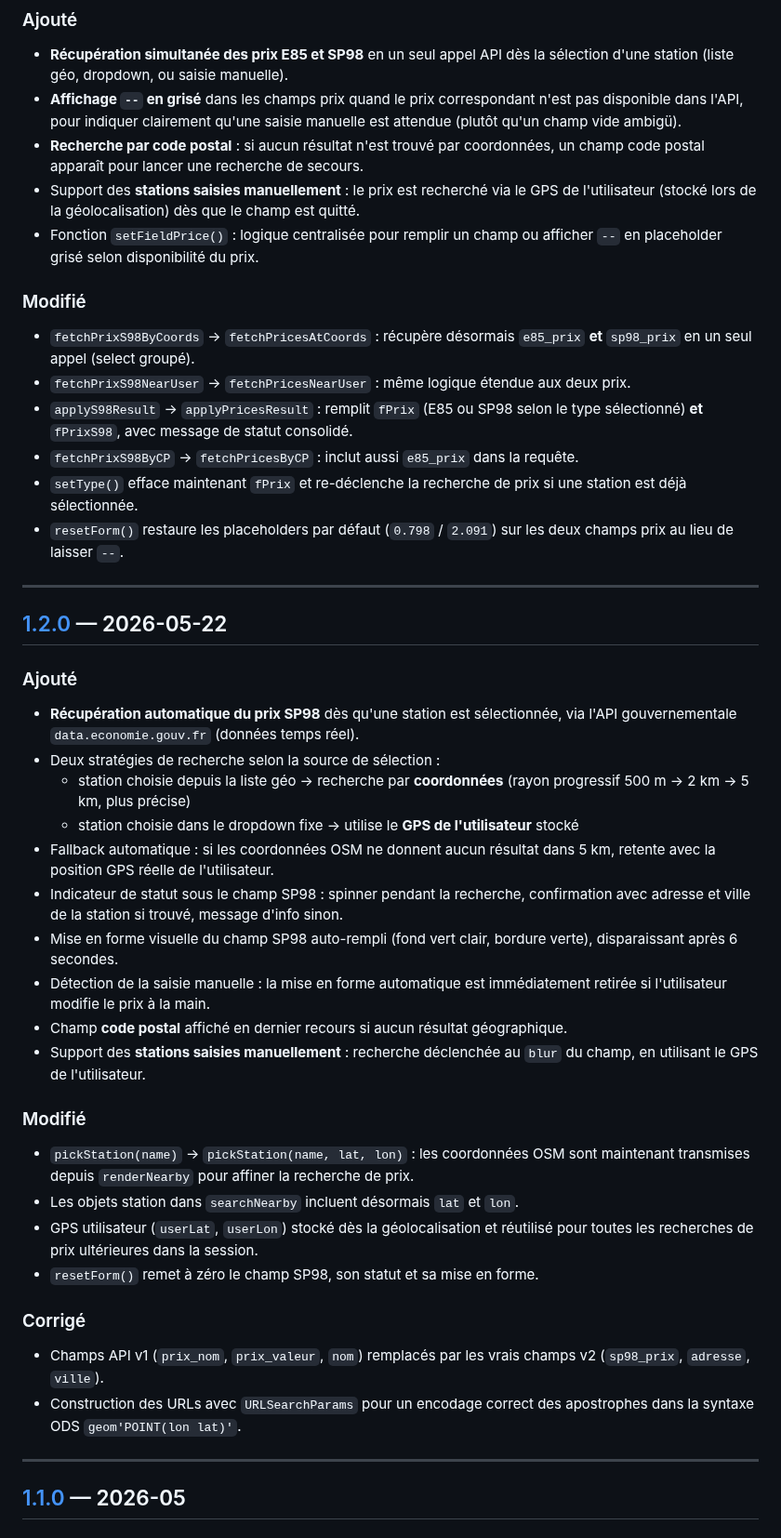
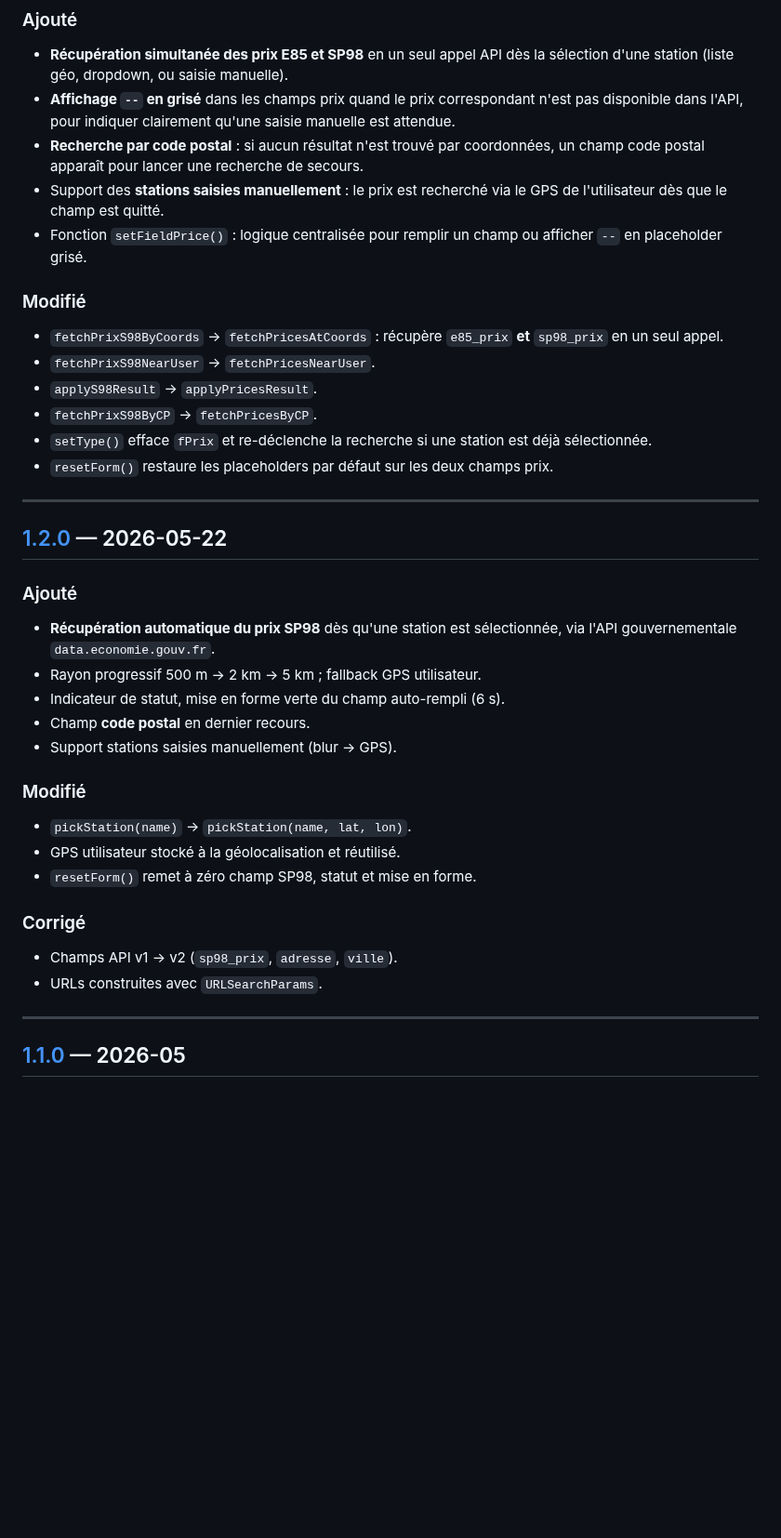
Before and after one commit to fdaubercy/suivi-conso-carburant, a Markdown page: CHANGELOG.md, the part around one of its changes. Shown at 93% size. GitHub-like rendering; blank space fills up the shorter version.

```diff
--- a/CHANGELOG.md
+++ b/CHANGELOG.md
@@ -38,25 +53,23 @@ Format : [Keep a Changelog](https://keepachangelog.com/fr/1.0.0/)
   sélection d'une station (liste géo, dropdown, ou saisie manuelle).
 - **Affichage `--` en grisé** dans les champs prix quand le prix correspondant
   n'est pas disponible dans l'API, pour indiquer clairement qu'une saisie manuelle
-  est attendue (plutôt qu'un champ vide ambigü).
+  est attendue.
 - **Recherche par code postal** : si aucun résultat n'est trouvé par coordonnées,
   un champ code postal apparaît pour lancer une recherche de secours.
 - Support des **stations saisies manuellement** : le prix est recherché via le GPS
-  de l'utilisateur (stocké lors de la géolocalisation) dès que le champ est quitté.
+  de l'utilisateur dès que le champ est quitté.
 - Fonction `setFieldPrice()` : logique centralisée pour remplir un champ ou
-  afficher `--` en placeholder grisé selon disponibilité du prix.
+  afficher `--` en placeholder grisé.
 
 ### Modifié
-- `fetchPrixS98ByCoords` → `fetchPricesAtCoords` : récupère désormais `e85_prix`
-  **et** `sp98_prix` en un seul appel (select groupé).
-- `fetchPrixS98NearUser` → `fetchPricesNearUser` : même logique étendue aux deux prix.
-- `applyS98Result` → `applyPricesResult` : remplit `fPrix` (E85 ou SP98 selon le
-  type sélectionné) **et** `fPrixS98`, avec message de statut consolidé.
-- `fetchPrixS98ByCP` → `fetchPricesByCP` : inclut aussi `e85_prix` dans la requête.
-- `setType()` efface maintenant `fPrix` et re-déclenche la recherche de prix si
-  une station est déjà sélectionnée.
-- `resetForm()` restaure les placeholders par défaut (`0.798` / `2.091`) sur les
-  deux champs prix au lieu de laisser `--`.
+- `fetchPrixS98ByCoords` → `fetchPricesAtCoords` : récupère `e85_prix` **et**
+  `sp98_prix` en un seul appel.
+- `fetchPrixS98NearUser` → `fetchPricesNearUser`.
+- `applyS98Result` → `applyPricesResult`.
+- `fetchPrixS98ByCP` → `fetchPricesByCP`.
+- `setType()` efface `fPrix` et re-déclenche la recherche si une station est déjà
+  sélectionnée.
+- `resetForm()` restaure les placeholders par défaut sur les deux champs prix.
 
 ---
 
@@ -64,36 +77,20 @@ Format : [Keep a Changelog](https://keepachangelog.com/fr/1.0.0/)
 
 ### Ajouté
 - **Récupération automatique du prix SP98** dès qu'une station est sélectionnée,
-  via l'API gouvernementale `data.economie.gouv.fr` (données temps réel).
-- Deux stratégies de recherche selon la source de sélection :
-  - station choisie depuis la liste géo → recherche par **coordonnées** (rayon progressif
-    500 m → 2 km → 5 km, plus précise)
-  - station choisie dans le dropdown fixe → utilise le **GPS de l'utilisateur** stocké
-- Fallback automatique : si les coordonnées OSM ne donnent aucun résultat dans 5 km,
-  retente avec la position GPS réelle de l'utilisateur.
-- Indicateur de statut sous le champ SP98 : spinner pendant la recherche,
-  confirmation avec adresse et ville de la station si trouvé, message d'info sinon.
-- Mise en forme visuelle du champ SP98 auto-rempli (fond vert clair, bordure verte),
-  disparaissant après 6 secondes.
-- Détection de la saisie manuelle : la mise en forme automatique est immédiatement
-  retirée si l'utilisateur modifie le prix à la main.
-- Champ **code postal** affiché en dernier recours si aucun résultat géographique.
-- Support des **stations saisies manuellement** : recherche déclenchée au `blur` du
-  champ, en utilisant le GPS de l'utilisateur.
+  via l'API gouvernementale `data.economie.gouv.fr`.
+- Rayon progressif 500 m → 2 km → 5 km ; fallback GPS utilisateur.
+- Indicateur de statut, mise en forme verte du champ auto-rempli (6 s).
+- Champ **code postal** en dernier recours.
+- Support stations saisies manuellement (blur → GPS).
 
 ### Modifié
-- `pickStation(name)` → `pickStation(name, lat, lon)` : les coordonnées OSM sont
-  maintenant transmises depuis `renderNearby` pour affiner la recherche de prix.
-- Les objets station dans `searchNearby` incluent désormais `lat` et `lon`.
-- GPS utilisateur (`userLat`, `userLon`) stocké dès la géolocalisation et réutilisé
-  pour toutes les recherches de prix ultérieures dans la session.
-- `resetForm()` remet à zéro le champ SP98, son statut et sa mise en forme.
+- `pickStation(name)` → `pickStation(name, lat, lon)`.
+- GPS utilisateur stocké à la géolocalisation et réutilisé.
+- `resetForm()` remet à zéro champ SP98, statut et mise en forme.
 
 ### Corrigé
-- Champs API v1 (`prix_nom`, `prix_valeur`, `nom`) remplacés par les vrais champs
-  v2 (`sp98_prix`, `adresse`, `ville`).
-- Construction des URLs avec `URLSearchParams` pour un encodage correct des
-  apostrophes dans la syntaxe ODS `geom'POINT(lon lat)'`.
+- Champs API v1 → v2 (`sp98_prix`, `adresse`, `ville`).
+- URLs construites avec `URLSearchParams`.
 
 ---
 
```
Also changed, not shown: other parts of CHANGELOG.md (+24 -26 lines).
